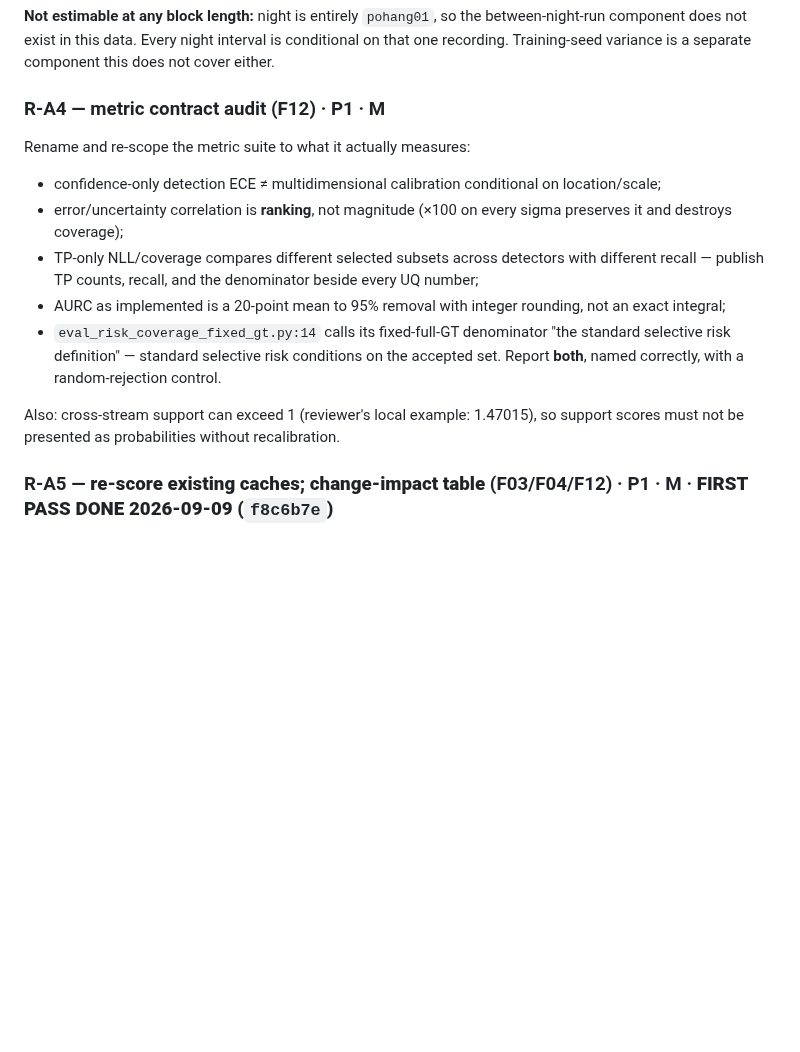
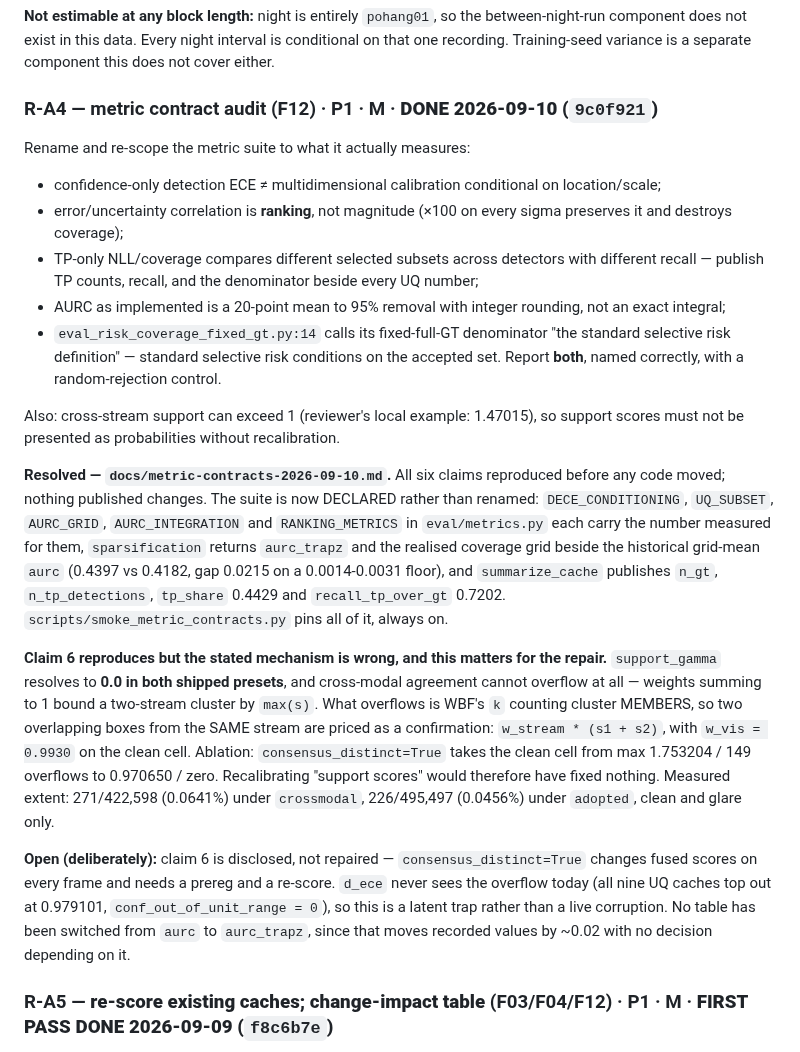
Before and after one commit to Laksh-saroha/uqfusion, a Markdown page: docs/TODO-2026-09-09-architecture-review.md, the part around the change. GitHub-like rendering; blank space fills up the shorter version.

Commit message:
Record the R-A4 closure and correct claim 6's attribution
TODO R-A4 marked DONE (9c0f921) with the resolution written out, including the
part that matters for anyone acting on the review: recalibrating "support
scores" would have fixed nothing, because support_gamma is 0.0 in both shipped
presets and the overflow comes from same-stream duplicates being priced as
confirmations. progress.md gains the run-log row.

Co-Authored-By: Claude Opus 5 <noreply@anthropic.com>

```diff
--- a/docs/TODO-2026-09-09-architecture-review.md
+++ b/docs/TODO-2026-09-09-architecture-review.md
@@ -178,7 +178,7 @@ off cannot be measured on this dataset.
 component does not exist in this data. Every night interval is conditional on that one recording.
 Training-seed variance is a separate component this does not cover either.
 
-### R-A4 — metric contract audit (F12) · P1 · M
+### R-A4 — metric contract audit (F12) · P1 · M · **DONE 2026-09-10 (`9c0f921`)**
 Rename and re-scope the metric suite to what it actually measures:
 - confidence-only detection ECE ≠ multidimensional calibration conditional on location/scale;
 - error/uncertainty correlation is **ranking**, not magnitude (×100 on every sigma preserves it and
@@ -192,6 +192,29 @@ Rename and re-scope the metric suite to what it actually measures:
 
 Also: cross-stream support can exceed 1 (reviewer's local example: 1.47015), so support scores must
 not be presented as probabilities without recalibration.
+
+**Resolved — `docs/metric-contracts-2026-09-10.md`.** All six claims reproduced before any code
+moved; nothing published changes. The suite is now DECLARED rather than renamed: `DECE_CONDITIONING`,
+`UQ_SUBSET`, `AURC_GRID`, `AURC_INTEGRATION` and `RANKING_METRICS` in `eval/metrics.py` each carry the
+number measured for them, `sparsification` returns `aurc_trapz` and the realised coverage grid beside
+the historical grid-mean `aurc` (0.4397 vs 0.4182, gap 0.0215 on a 0.0014-0.0031 floor), and
+`summarize_cache` publishes `n_gt`, `n_tp_detections`, `tp_share` 0.4429 and `recall_tp_over_gt`
+0.7202. `scripts/smoke_metric_contracts.py` pins all of it, always on.
+
+**Claim 6 reproduces but the stated mechanism is wrong, and this matters for the repair.**
+`support_gamma` resolves to **0.0 in both shipped presets**, and cross-modal agreement cannot
+overflow at all — weights summing to 1 bound a two-stream cluster by `max(s)`. What overflows is
+WBF's `k` counting cluster MEMBERS, so two overlapping boxes from the SAME stream are priced as a
+confirmation: `w_stream * (s1 + s2)`, with `w_vis = 0.9930` on the clean cell. Ablation:
+`consensus_distinct=True` takes the clean cell from max 1.753204 / 149 overflows to 0.970650 / zero.
+Recalibrating "support scores" would therefore have fixed nothing. Measured extent: 271/422,598
+(0.0641%) under `crossmodal`, 226/495,497 (0.0456%) under `adopted`, clean and glare only.
+
+**Open (deliberately):** claim 6 is disclosed, not repaired — `consensus_distinct=True` changes fused
+scores on every frame and needs a prereg and a re-score. `d_ece` never sees the overflow today (all
+nine UQ caches top out at 0.979101, `conf_out_of_unit_range = 0`), so this is a latent trap rather
+than a live corruption. No table has been switched from `aurc` to `aurc_trapz`, since that moves
+recorded values by ~0.02 with no decision depending on it.
 
 ### R-A5 — **re-score existing caches; change-impact table** (F03/F04/F12) · P1 · M · **FIRST PASS DONE 2026-09-09 (`f8c6b7e`)**
 The deliverable everything else waits on. Re-score every cached prediction set under the corrected
```
Also changed, not shown: progress.md (+1 -0 lines).
